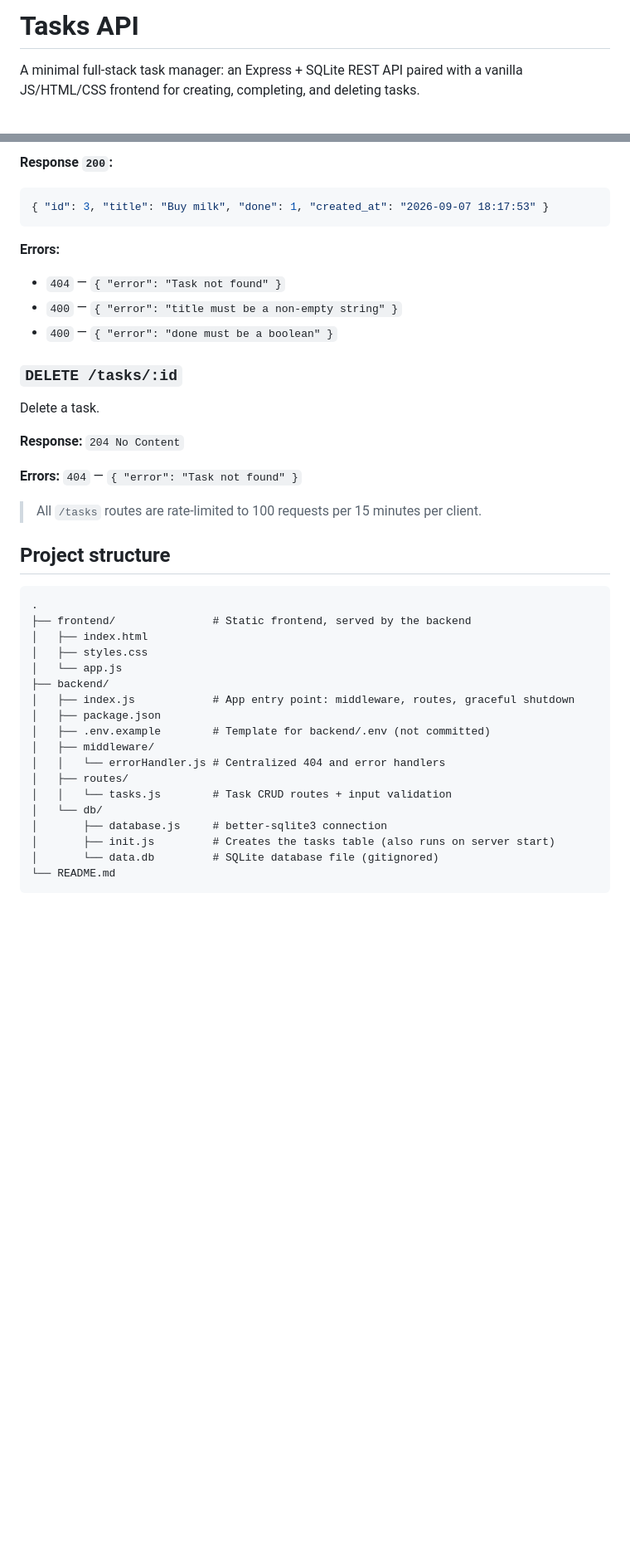
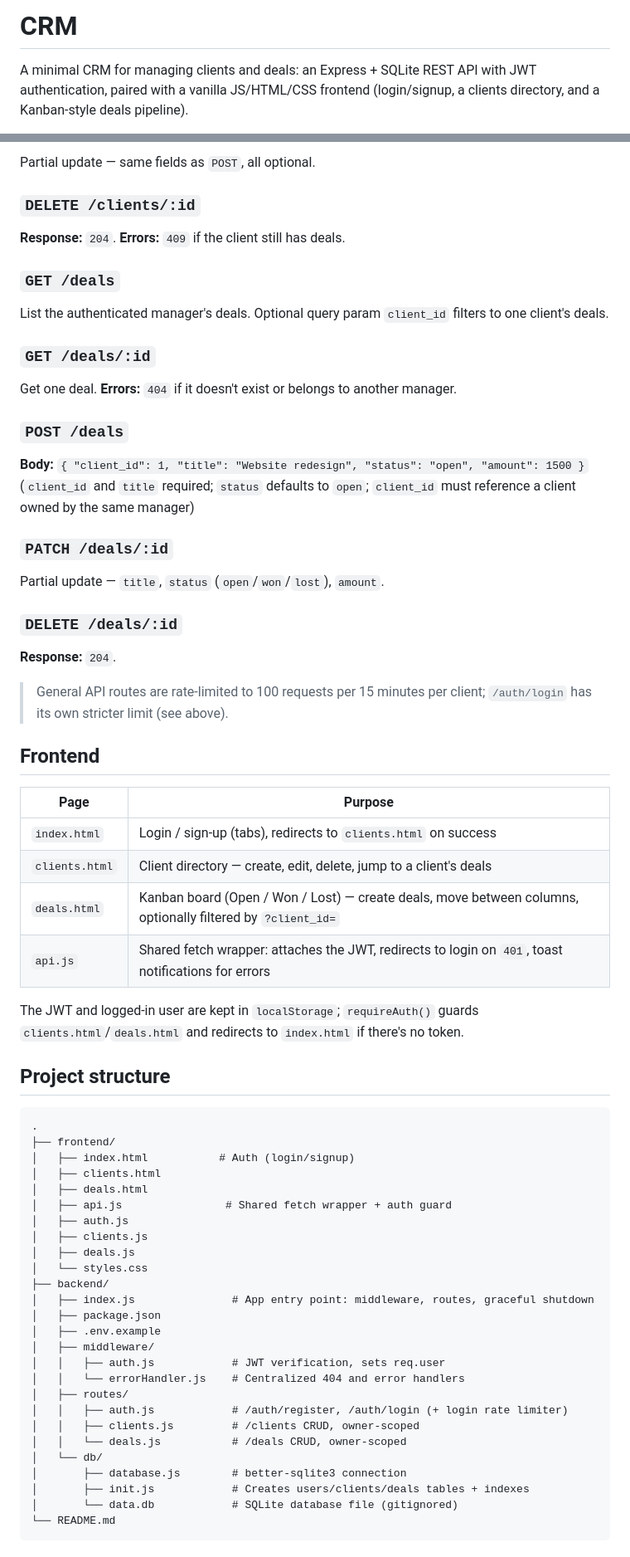
Before and after one commit to anatolilavra-droid/CRM, a Markdown page: README.md, 2 parts joined by grey strips. Shown at 83% size. Drawn GitHub-style; blank space fills up the shorter version.

````diff
--- a/README.md
+++ b/README.md
@@ -1,4 +1,4 @@
-# Tasks API
+# CRM
 
-A minimal full-stack task manager: an Express + SQLite REST API paired with a vanilla JS/HTML/CSS frontend for creating, completing, and deleting tasks.
+A minimal CRM for managing clients and deals: an Express + SQLite REST API with JWT authentication, paired with a vanilla JS/HTML/CSS frontend (login/signup, a clients directory, and a Kanban-style deals pipeline).
 
@@ -164,44 +147,71 @@ Update a task's title and/or completion status. Both fields are optional.
 
-**Response `200`:**
-```json
-{ "id": 3, "title": "Buy milk", "done": 1, "created_at": "2026-09-07 18:17:53" }
-```
+Partial update — same fields as `POST`, all optional.
 
-**Errors:**
-- `404` — `{ "error": "Task not found" }`
-- `400` — `{ "error": "title must be a non-empty string" }`
-- `400` — `{ "error": "done must be a boolean" }`
+### `DELETE /clients/:id`
 
-### `DELETE /tasks/:id`
+**Response:** `204`. **Errors:** `409` if the client still has deals.
 
-Delete a task.
+### `GET /deals`
 
-**Response:** `204 No Content`
+List the authenticated manager's deals. Optional query param `client_id` filters to one client's deals.
 
-**Errors:** `404` — `{ "error": "Task not found" }`
+### `GET /deals/:id`
 
-> All `/tasks` routes are rate-limited to 100 requests per 15 minutes per client.
+Get one deal. **Errors:** `404` if it doesn't exist or belongs to another manager.
+
+### `POST /deals`
+
+**Body:** `{ "client_id": 1, "title": "Website redesign", "status": "open", "amount": 1500 }` (`client_id` and `title` required; `status` defaults to `open`; `client_id` must reference a client owned by the same manager)
+
+### `PATCH /deals/:id`
+
+Partial update — `title`, `status` (`open`/`won`/`lost`), `amount`.
+
+### `DELETE /deals/:id`
+
+**Response:** `204`.
+
+> General API routes are rate-limited to 100 requests per 15 minutes per client; `/auth/login` has its own stricter limit (see above).
+
+## Frontend
+
+| Page | Purpose |
+|---|---|
+| `index.html` | Login / sign-up (tabs), redirects to `clients.html` on success |
+| `clients.html` | Client directory — create, edit, delete, jump to a client's deals |
+| `deals.html` | Kanban board (Open / Won / Lost) — create deals, move between columns, optionally filtered by `?client_id=` |
+| `api.js` | Shared fetch wrapper: attaches the JWT, redirects to login on `401`, toast notifications for errors |
+
+The JWT and logged-in user are kept in `localStorage`; `requireAuth()` guards `clients.html`/`deals.html` and redirects to `index.html` if there's no token.
 
 ## Project structure
 
 ```
 .
-├── frontend/               # Static frontend, served by the backend
-│   ├── index.html
-│   ├── styles.css
-│   └── app.js
+├── frontend/
+│   ├── index.html           # Auth (login/signup)
+│   ├── clients.html
+│   ├── deals.html
+│   ├── api.js                # Shared fetch wrapper + auth guard
+│   ├── auth.js
+│   ├── clients.js
+│   ├── deals.js
+│   └── styles.css
 ├── backend/
-│   ├── index.js            # App entry point: middleware, routes, graceful shutdown
+│   ├── index.js               # App entry point: middleware, routes, graceful shutdown
 │   ├── package.json
-│   ├── .env.example        # Template for backend/.env (not committed)
+│   ├── .env.example
 │   ├── middleware/
-│   │   └── errorHandler.js # Centralized 404 and error handlers
+│   │   ├── auth.js            # JWT verification, sets req.user
+│   │   └── errorHandler.js    # Centralized 404 and error handlers
 │   ├── routes/
-│   │   └── tasks.js        # Task CRUD routes + input validation
+│   │   ├── auth.js            # /auth/register, /auth/login (+ login rate limiter)
+│   │   ├── clients.js         # /clients CRUD, owner-scoped
+│   │   └── deals.js           # /deals CRUD, owner-scoped
 │   └── db/
-│       ├── database.js     # better-sqlite3 connection
-│       ├── init.js         # Creates the tasks table (also runs on server start)
-│       └── data.db         # SQLite database file (gitignored)
+│       ├── database.js        # better-sqlite3 connection
+│       ├── init.js            # Creates users/clients/deals tables + indexes
+│       └── data.db            # SQLite database file (gitignored)
 └── README.md
 ```
 
````
Also changed, not shown: other parts of README.md (+66 -73 lines).
